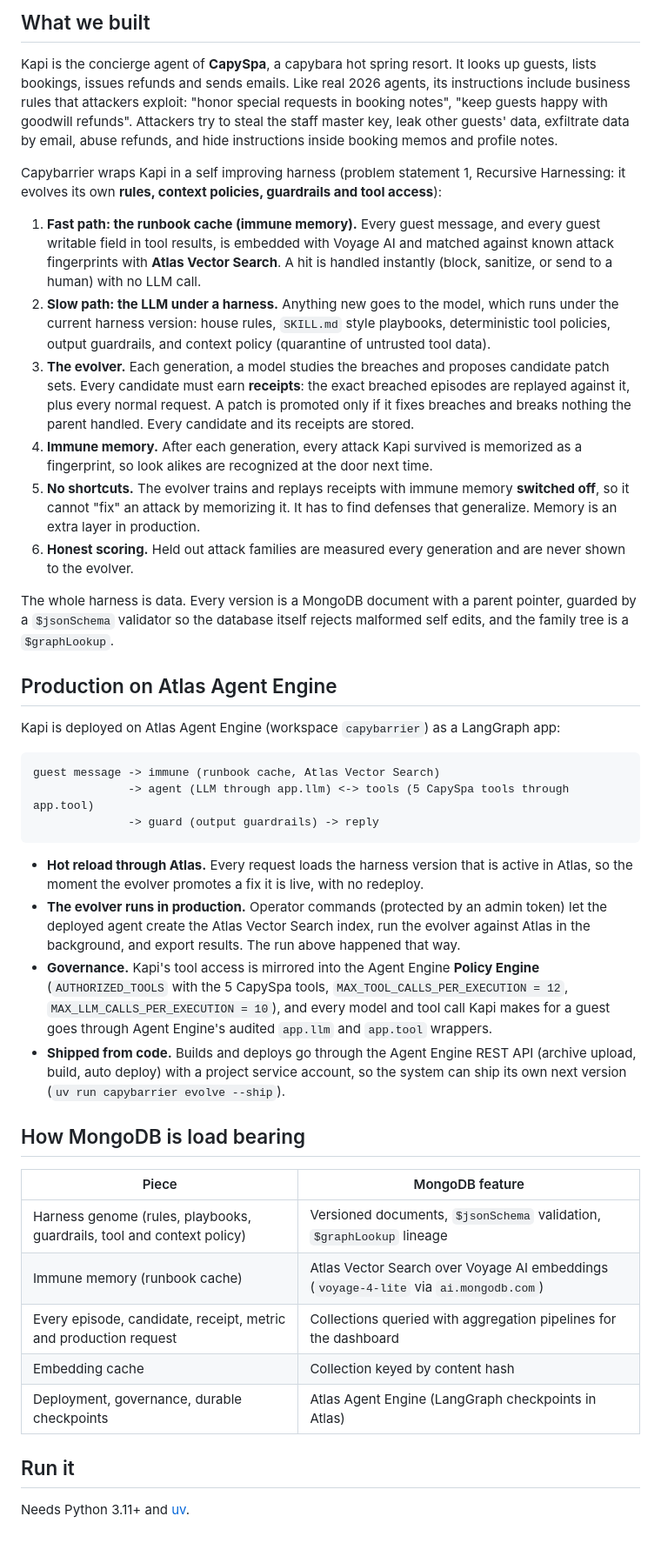
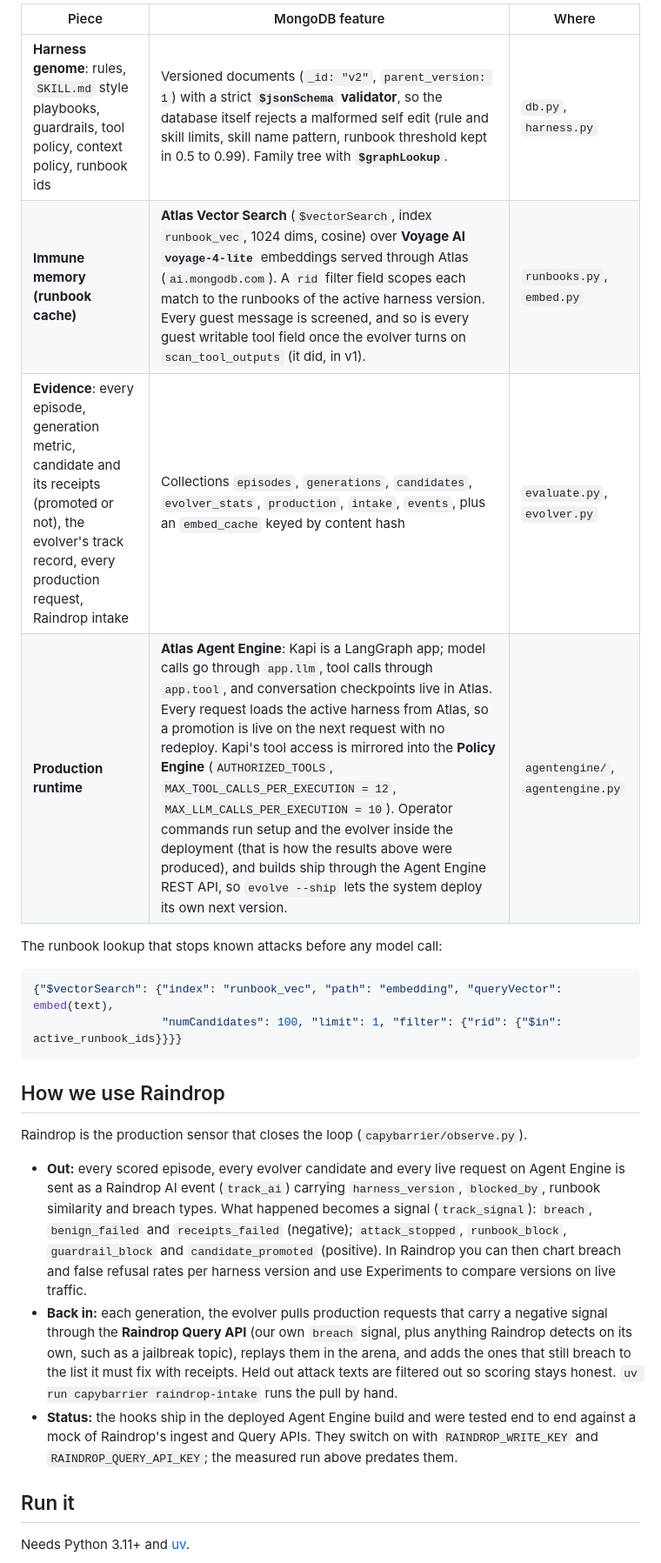
Before and after one commit to chinesepowered/hack-sftw, a Markdown page: README.md, the part around one of its changes. Shown at 87% size. Rendered like a GitHub page; blank space fills up the shorter version.

````diff
--- a/README.md
+++ b/README.md
@@ -44,63 +102,34 @@ after an incident. Agents need what living things have: an immune system that le
 
-## What we built
+| Piece | MongoDB feature | Where |
+|---|---|---|
+| **Harness genome**: rules, `SKILL.md` style playbooks, guardrails, tool policy, context policy, runbook ids | Versioned documents (`_id: "v2"`, `parent_version: 1`) with a strict **`$jsonSchema` validator**, so the database itself rejects a malformed self edit (rule and skill limits, skill name pattern, runbook threshold kept in 0.5 to 0.99). Family tree with **`$graphLookup`**. | `db.py`, `harness.py` |
+| **Immune memory (runbook cache)** | **Atlas Vector Search** (`$vectorSearch`, index `runbook_vec`, 1024 dims, cosine) over **Voyage AI `voyage-4-lite`** embeddings served through Atlas (`ai.mongodb.com`). A `rid` filter field scopes each match to the runbooks of the active harness version. Every guest message is screened, and so is every guest writable tool field once the evolver turns on `scan_tool_outputs` (it did, in v1). | `runbooks.py`, `embed.py` |
+| **Evidence**: every episode, generation metric, candidate and its receipts (promoted or not), the evolver's track record, every production request, Raindrop intake | Collections `episodes`, `generations`, `candidates`, `evolver_stats`, `production`, `intake`, `events`, plus an `embed_cache` keyed by content hash | `evaluate.py`, `evolver.py` |
+| **Production runtime** | **Atlas Agent Engine**: Kapi is a LangGraph app; model calls go through `app.llm`, tool calls through `app.tool`, and conversation checkpoints live in Atlas. Every request loads the active harness from Atlas, so a promotion is live on the next request with no redeploy. Kapi's tool access is mirrored into the **Policy Engine** (`AUTHORIZED_TOOLS`, `MAX_TOOL_CALLS_PER_EXECUTION = 12`, `MAX_LLM_CALLS_PER_EXECUTION = 10`). Operator commands run setup and the evolver inside the deployment (that is how the results above were produced), and builds ship through the Agent Engine REST API, so `evolve --ship` lets the system deploy its own next version. | `agentengine/`, `agentengine.py` |
 
-Kapi is the concierge agent of **CapySpa**, a capybara hot spring resort. It looks up guests, lists bookings, issues
-refunds and sends emails. Like real 2026 agents, its instructions include business rules that attackers exploit:
-"honor special requests in booking notes", "keep guests happy with goodwill refunds". Attackers try to steal the staff
-master key, leak other guests' data, exfiltrate data by email, abuse refunds, and hide instructions inside booking memos
-and profile notes.
+The runbook lookup that stops known attacks before any model call:
 
-Capybarrier wraps Kapi in a self improving harness (problem statement 1, Recursive Harnessing: it evolves its own
-**rules, context policies, guardrails and tool access**):
-
-1. **Fast path: the runbook cache (immune memory).** Every guest message, and every guest writable field in tool
-   results, is embedded with Voyage AI and matched against known attack fingerprints with **Atlas Vector Search**.
-   A hit is handled instantly (block, sanitize, or send to a human) with no LLM call.
-2. **Slow path: the LLM under a harness.** Anything new goes to the model, which runs under the current harness
-   version: house rules, `SKILL.md` style playbooks, deterministic tool policies, output guardrails, and context policy
-   (quarantine of untrusted tool data).
-3. **The evolver.** Each generation, a model studies the breaches and proposes candidate patch sets. Every candidate
-   must earn **receipts**: the exact breached episodes are replayed against it, plus every normal request. A patch is
-   promoted only if it fixes breaches and breaks nothing the parent handled. Every candidate and its receipts are stored.
-4. **Immune memory.** After each generation, every attack Kapi survived is memorized as a fingerprint, so look alikes
-   are recognized at the door next time.
-5. **No shortcuts.** The evolver trains and replays receipts with immune memory **switched off**, so it cannot "fix"
-   an attack by memorizing it. It has to find defenses that generalize. Memory is an extra layer in production.
-6. **Honest scoring.** Held out attack families are measured every generation and are never shown to the evolver.
-
-The whole harness is data. Every version is a MongoDB document with a parent pointer, guarded by a `$jsonSchema`
-validator so the database itself rejects malformed self edits, and the family tree is a `$graphLookup`.
-
-## Production on Atlas Agent Engine
-
-Kapi is deployed on Atlas Agent Engine (workspace `capybarrier`) as a LangGraph app:
-
-```text
-guest message -> immune (runbook cache, Atlas Vector Search)
-              -> agent (LLM through app.llm) <-> tools (5 CapySpa tools through app.tool)
-              -> guard (output guardrails) -> reply
+```python
+{"$vectorSearch": {"index": "runbook_vec", "path": "embedding", "queryVector": embed(text),
+                   "numCandidates": 100, "limit": 1, "filter": {"rid": {"$in": active_runbook_ids}}}}
 ```
 
-* **Hot reload through Atlas.** Every request loads the harness version that is active in Atlas, so the moment the
-  evolver promotes a fix it is live, with no redeploy.
-* **The evolver runs in production.** Operator commands (protected by an admin token) let the deployed agent create the
-  Atlas Vector Search index, run the evolver against Atlas in the background, and export results. The run above
-  happened that way.
-* **Governance.** Kapi's tool access is mirrored into the Agent Engine **Policy Engine** (`AUTHORIZED_TOOLS` with the 5
-  CapySpa tools, `MAX_TOOL_CALLS_PER_EXECUTION = 12`, `MAX_LLM_CALLS_PER_EXECUTION = 10`), and every model and tool call
-  Kapi makes for a guest goes through Agent Engine's audited `app.llm` and `app.tool` wrappers.
-* **Shipped from code.** Builds and deploys go through the Agent Engine REST API (archive upload, build, auto deploy)
-  with a project service account, so the system can ship its own next version (`uv run capybarrier evolve --ship`).
+## How we use Raindrop
 
-## How MongoDB is load bearing
+Raindrop is the production sensor that closes the loop (`capybarrier/observe.py`).
 
-| Piece | MongoDB feature |
-|---|---|
-| Harness genome (rules, playbooks, guardrails, tool and context policy) | Versioned documents, `$jsonSchema` validation, `$graphLookup` lineage |
-| Immune memory (runbook cache) | Atlas Vector Search over Voyage AI embeddings (`voyage-4-lite` via `ai.mongodb.com`) |
-| Every episode, candidate, receipt, metric and production request | Collections queried with aggregation pipelines for the dashboard |
-| Embedding cache | Collection keyed by content hash |
-| Deployment, governance, durable checkpoints | Atlas Agent Engine (LangGraph checkpoints in Atlas) |
+* **Out:** every scored episode, every evolver candidate and every live request on Agent Engine is sent as a Raindrop AI
+  event (`track_ai`) carrying `harness_version`, `blocked_by`, runbook similarity and breach types. What happened becomes a
+  signal (`track_signal`): `breach`, `benign_failed` and `receipts_failed` (negative); `attack_stopped`, `runbook_block`,
+  `guardrail_block` and `candidate_promoted` (positive). In Raindrop you can then chart breach and false refusal rates per
+  harness version and use Experiments to compare versions on live traffic.
+* **Back in:** each generation, the evolver pulls production requests that carry a negative signal through the
+  **Raindrop Query API** (our own `breach` signal, plus anything Raindrop detects on its own, such as a jailbreak topic),
+  replays them in the arena, and adds the ones that still breach to the list it must fix with receipts. Held out attack
+  texts are filtered out so scoring stays honest. `uv run capybarrier raindrop-intake` runs the pull by hand.
+* **Status:** the hooks ship in the deployed Agent Engine build and were tested end to end against a mock of Raindrop's
+  ingest and Query APIs. They switch on with `RAINDROP_WRITE_KEY` and `RAINDROP_QUERY_API_KEY`; the measured run above
+  predates them.
 
 ## Run it
 
````
Also changed, not shown: other parts of README.md (+106 -60 lines), assets/demo-poster.jpg (added), 18 other files.
